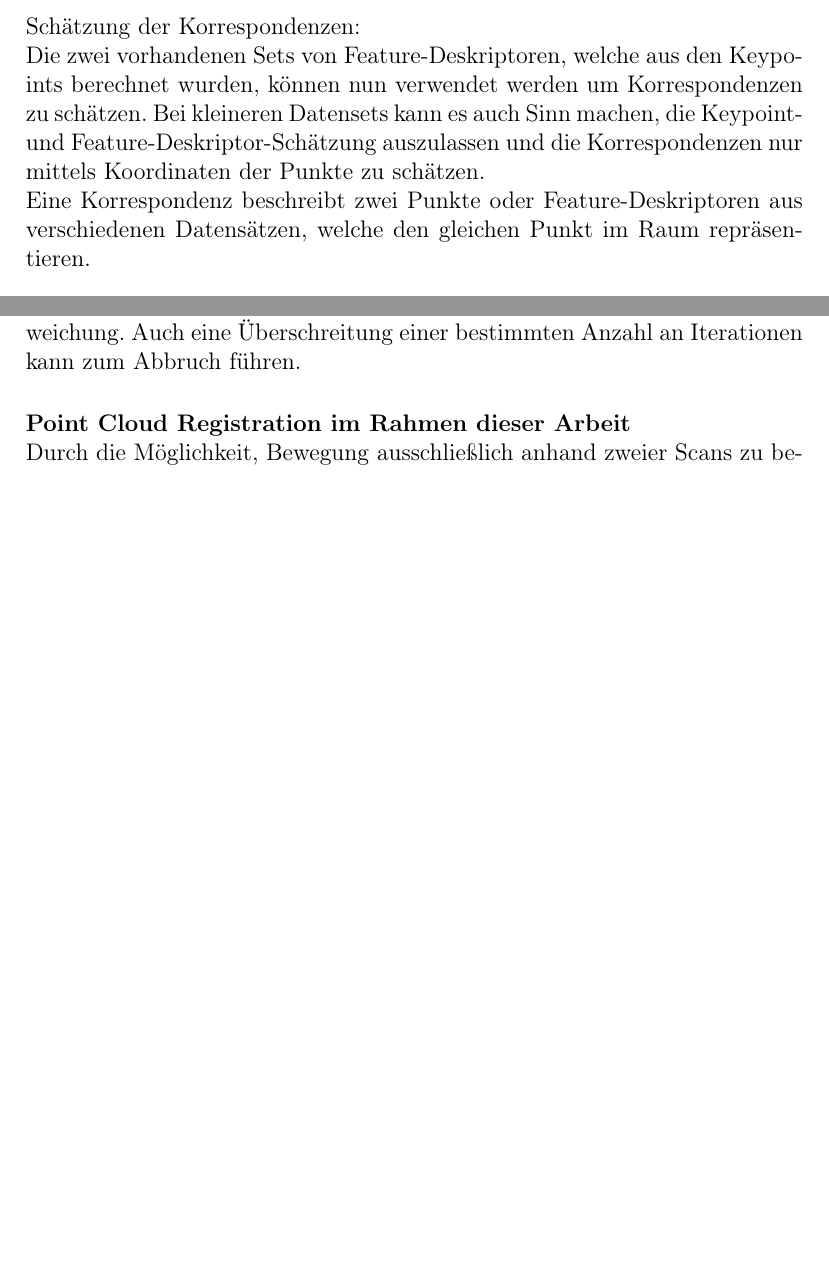
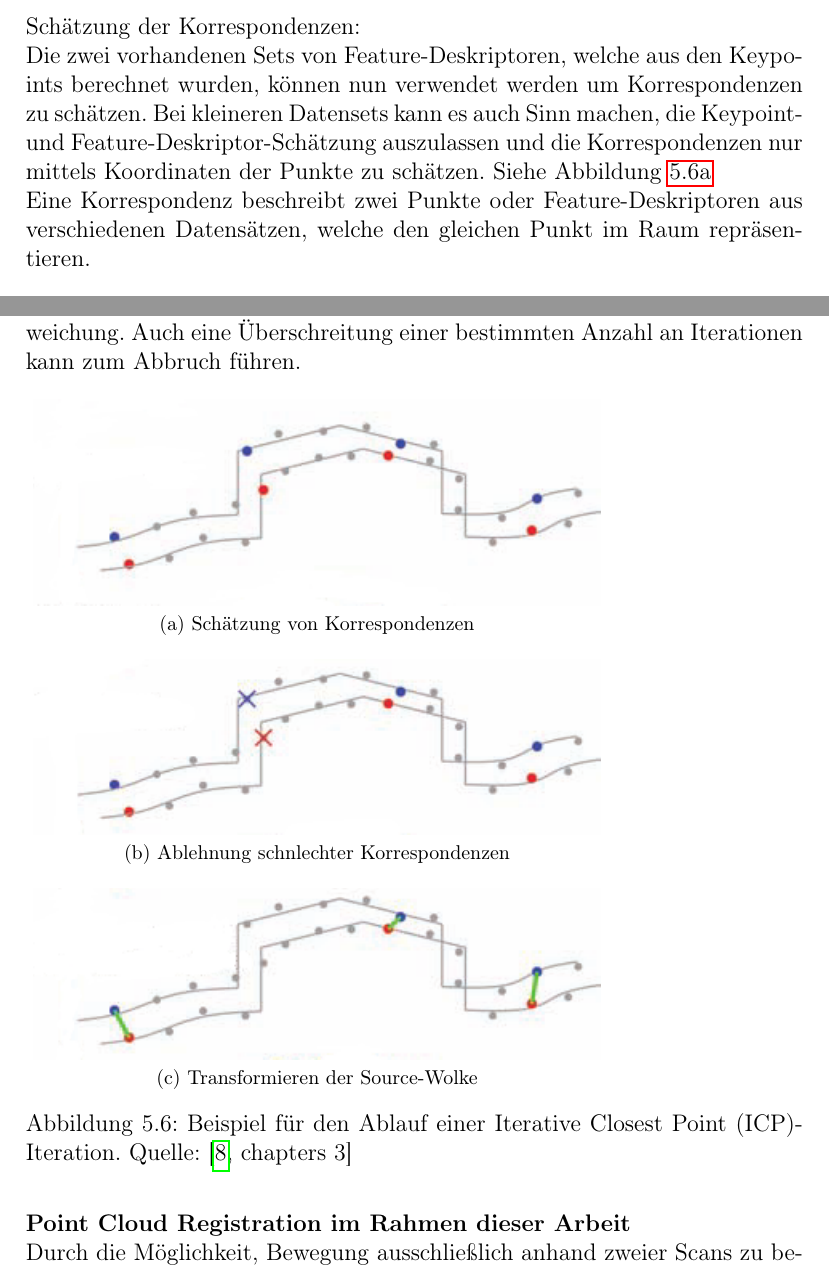
Before and after one commit to Jundy0/Studienarbeit, a LaTeX document (Latex/Studienarbeit.tex, which reads Latex/chapters/5_slam.tex): two parts of pages 30 and 31 of 64 before the commit and two parts of pages 30 and 31 of 65 after it, joined at a grey line, cut so that both start at the same text, the shorter picture padded with empty space. Compiled offline with pdfLaTeX.

Commit message:
More Pictures

```diff
--- a/Latex/chapters/5_slam.tex
+++ b/Latex/chapters/5_slam.tex
@@ -272,7 +272,7 @@ Schätzung der Korrespondenzen: \\
 Die zwei vorhandenen Sets von Feature-Deskriptoren, welche aus den Keypoints berechnet wurden,
 können nun verwendet werden um Korrespondenzen zu schätzen.
 Bei kleineren Datensets kann es auch Sinn machen, die Keypoint- und Feature-Deskriptor-Schätzung auszulassen
-und die Korrespondenzen nur mittels Koordinaten der Punkte zu schätzen.
+und die Korrespondenzen nur mittels Koordinaten der Punkte zu schätzen. Siehe Abbildung \ref{fig:icpA}
 
 Eine Korrespondenz beschreibt zwei Punkte oder Feature-Deskriptoren aus verschiedenen Datensätzen, welche den gleichen Punkt im Raum repräsentieren.
 \newline
@@ -300,6 +300,22 @@ Dieser Vorgang wird solange wiederholt bis ein Abbruch-Kriterium erfüllt ist.
 Ein solches Abbruch-Kriterium ist z.B. das Unterschreiten eines Grenzwertes für die mittlere Qudratische Abweichung.
 Auch eine Überschreitung einer bestimmten Anzahl an Iterationen kann zum Abbruch führen.
 
+\begin{figure}[H]
+    \subfloat[a][Schätzung von Korrespondenzen]{
+        \includegraphics[width=10cm]{graphics/icp_1.png}
+        \label{fig:icpA}
+    } \\
+    \subfloat[b][Ablehnung schnlechter Korrespondenzen]{
+        \includegraphics[width=10cm]{graphics/icp_2.png}
+        \label{fig:icpB}
+    } \\
+    \subfloat[c][Transformieren der Source-Wolke]{
+        \includegraphics[width=10cm]{graphics/icp_3.png}
+        \label{fig:icpC}
+    }
+    \caption{Beispiel für den Ablauf einer \acf{icp}-Iteration. Quelle: \cite[chapters 3]{icp2015}}
+\end{figure}
+
 \paragraph{Point Cloud Registration im Rahmen dieser Arbeit} \mbox{}\\
 Durch die Möglichkeit, Bewegung ausschließlich anhand zweier Scans zu berechnen,
 bietet sich die Nutzung der Point Cloud Registration im Rahmen dieser Arbeit an.
```
Also changed, not shown: Latex/literatur/literatur.bib (+12 -1 lines), Latex/Studienarbeit.pdf, Latex/graphics/icp_1.png (added), Latex/graphics/icp_2.png (added), Latex/graphics/icp_3.png (added), Latex/chapters/5_slam.tex (14 more changed lines).
